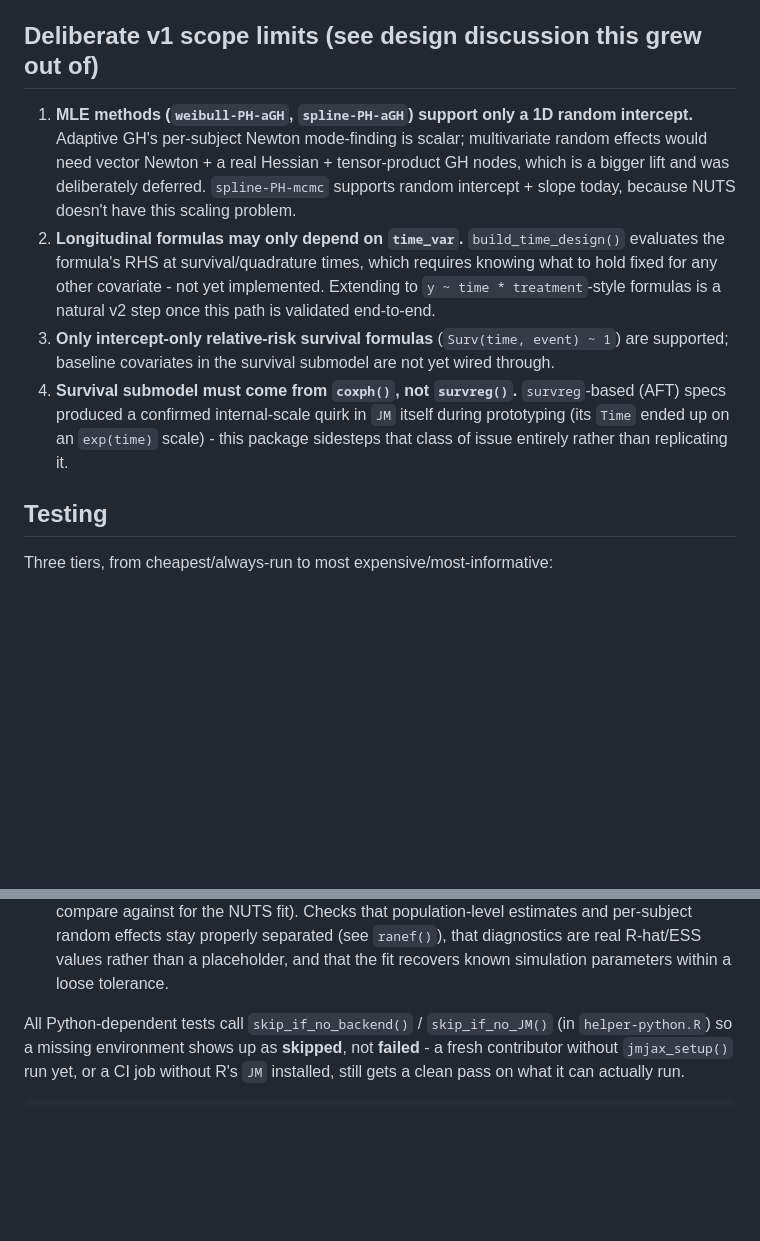
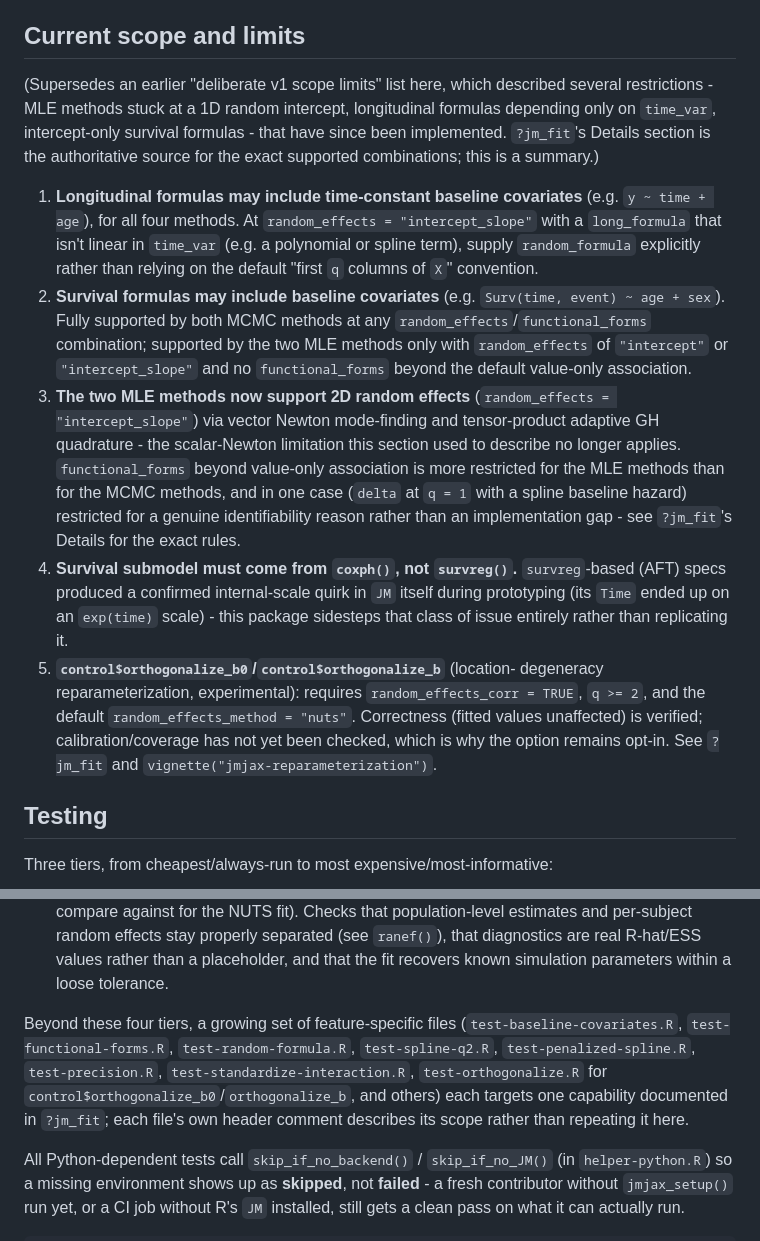
Before and after one commit to jmjaxmaintainer-jpg/jmjax, a Markdown page: README.md, 2 parts joined by grey strips. Rendered like a GitHub page; blank space fills up the shorter version.

Commit message:
Fix stale "Deliberate v1 scope limits" section in README
Three of the four listed limits had already been superseded by later
work and no longer described the package:

- MLE methods (weibull-PH-aGH, spline-PH-aGH) were said to support
  only a 1D random intercept ("multivariate random effects would need
  vector Newton... deliberately deferred"). They now support
  random_effects = "intercept_slope" via vector Newton mode-finding
  and tensor-product adaptive GH (see ?jm_fit's "Adaptive-GH tuning
  options (MLE methods, q = 2 only)" section).
- Longitudinal formulas were said to depend only on time_var. They may
  include time-constant baseline covariates (e.g. y ~ time + age) for
  all four methods (?jm_fit's long_formula docs).
- Survival formulas were said to support intercept-only specs. Baseline
  covariates (Surv(time, event) ~ age + sex) are supported, with
  different functional_forms/random_effects restrictions between the
  MLE and MCMC methods (?jm_fit's surv_formula docs).

Replaced with a "Current scope and limits" section reflecting what
?jm_fit's Details actually document, kept the still-accurate coxph-vs-
survreg limit, and added a bullet for control$orthogonalize_b0/
orthogonalize_b (added in 87efa32/b564889, not yet mentioned in the
README at all).

Also noted in the Testing section that test-orthogonalize.R and other
feature-specific test files exist alongside the four described tiers -
the README previously undercounted the test suite (4 files described,
14 present).

NEWS.md and the vignette are not touched here; those currently have
uncommitted changes from concurrent work in another session and are
being handled separately.

Co-Authored-By: Claude Sonnet 5 <noreply@anthropic.com>
Claude-Session: https://claude.ai/code/session_01MD95H1yA2PMuvtszrB97Y5

```diff
--- a/README.md
+++ b/README.md
@@ -51,27 +51,48 @@ R/summary.jmjax.R  -> summary(), print()  (formatted like JM::summary.jointModel
   (e.g. directly from Python for development, or from a future non-R
   frontend).
 
-## Deliberate v1 scope limits (see design discussion this grew out of)
+## Current scope and limits
 
-1. **MLE methods (`weibull-PH-aGH`, `spline-PH-aGH`) support only a 1D
-   random intercept.** Adaptive GH's per-subject Newton mode-finding is
-   scalar; multivariate random effects would need vector Newton + a real
-   Hessian + tensor-product GH nodes, which is a bigger lift and was
-   deliberately deferred. `spline-PH-mcmc` supports random intercept +
-   slope today, because NUTS doesn't have this scaling problem.
-2. **Longitudinal formulas may only depend on `time_var`.** `build_time_design()`
-   evaluates the formula's RHS at survival/quadrature times, which
-   requires knowing what to hold fixed for any other covariate - not yet
-   implemented. Extending to `y ~ time * treatment`-style formulas is a
-   natural v2 step once this path is validated end-to-end.
-3. **Only intercept-only relative-risk survival formulas** (`Surv(time,
-   event) ~ 1`) are supported; baseline covariates in the survival
-   submodel are not yet wired through.
+(Supersedes an earlier "deliberate v1 scope limits" list here, which
+described several restrictions - MLE methods stuck at a 1D random
+intercept, longitudinal formulas depending only on `time_var`,
+intercept-only survival formulas - that have since been implemented.
+`?jm_fit`'s Details section is the authoritative source for the exact
+supported combinations; this is a summary.)
+
+1. **Longitudinal formulas may include time-constant baseline
+   covariates** (e.g. `y ~ time + age`), for all four methods. At
+   `random_effects = "intercept_slope"` with a `long_formula` that
+   isn't linear in `time_var` (e.g. a polynomial or spline term),
+   supply `random_formula` explicitly rather than relying on the
+   default "first `q` columns of `X`" convention.
+2. **Survival formulas may include baseline covariates** (e.g.
+   `Surv(time, event) ~ age + sex`). Fully supported by both MCMC
+   methods at any `random_effects`/`functional_forms` combination;
+   supported by the two MLE methods only with `random_effects` of
+   `"intercept"` or `"intercept_slope"` and no `functional_forms`
+   beyond the default value-only association.
+3. **The two MLE methods now support 2D random effects**
+   (`random_effects = "intercept_slope"`) via vector Newton
+   mode-finding and tensor-product adaptive GH quadrature - the
+   scalar-Newton limitation this section used to describe no longer
+   applies. `functional_forms` beyond value-only association is more
+   restricted for the MLE methods than for the MCMC methods, and in
+   one case (`delta` at `q = 1` with a spline baseline hazard)
+   restricted for a genuine identifiability reason rather than an
+   implementation gap - see `?jm_fit`'s Details for the exact rules.
 4. **Survival submodel must come from `coxph()`, not `survreg()`.**
    `survreg`-based (AFT) specs produced a confirmed internal-scale quirk
    in `JM` itself during prototyping (its `Time` ended up on an
    `exp(time)` scale) - this package sidesteps that class of issue
    entirely rather than replicating it.
+5. **`control$orthogonalize_b0`/`control$orthogonalize_b`** (location-
+   degeneracy reparameterization, experimental): requires
+   `random_effects_corr = TRUE`, `q >= 2`, and the default
+   `random_effects_method = "nuts"`. Correctness (fitted values
+   unaffected) is verified; calibration/coverage has not yet been
+   checked, which is why the option remains opt-in. See `?jm_fit` and
+   `vignette("jmjax-reparameterization")`.
 
 ## Testing
 
@@ -99,6 +120,15 @@ Three tiers, from cheapest/always-run to most expensive/most-informative:
    properly separated (see `ranef()`), that diagnostics are real R-hat/ESS
    values rather than a placeholder, and that the fit recovers known
    simulation parameters within a loose tolerance.
+
+Beyond these four tiers, a growing set of feature-specific files
+(`test-baseline-covariates.R`, `test-functional-forms.R`,
+`test-random-formula.R`, `test-spline-q2.R`, `test-penalized-spline.R`,
+`test-precision.R`, `test-standardize-interaction.R`,
+`test-orthogonalize.R` for `control$orthogonalize_b0`/`orthogonalize_b`,
+and others) each targets one capability documented in `?jm_fit`; each
+file's own header comment describes its scope rather than repeating it
+here.
 
 All Python-dependent tests call `skip_if_no_backend()` / `skip_if_no_JM()`
 (in `helper-python.R`) so a missing environment shows up as **skipped**,
```
